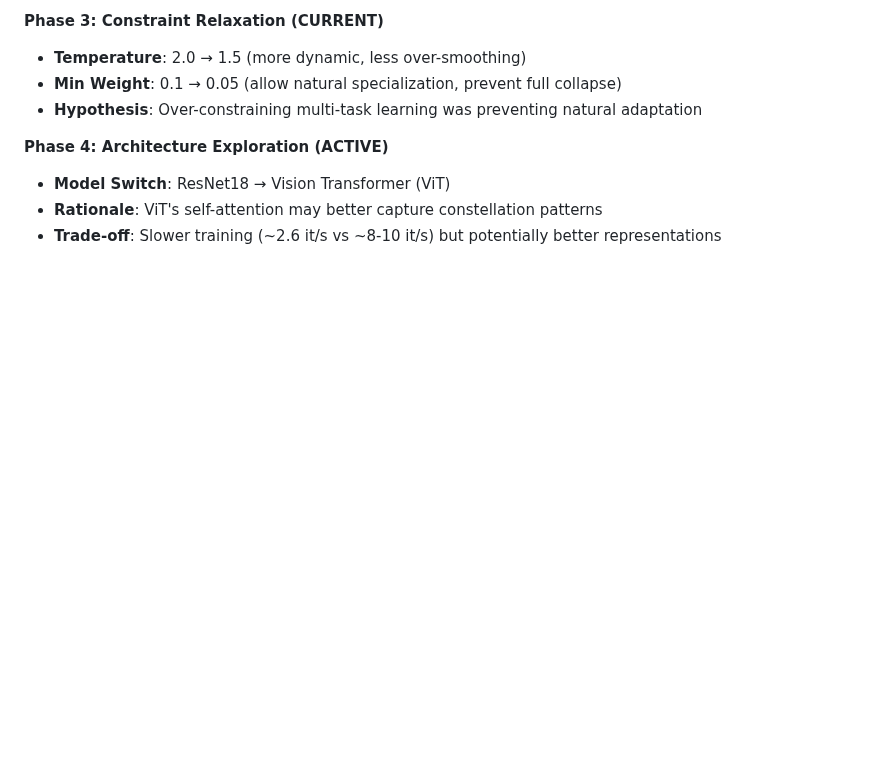
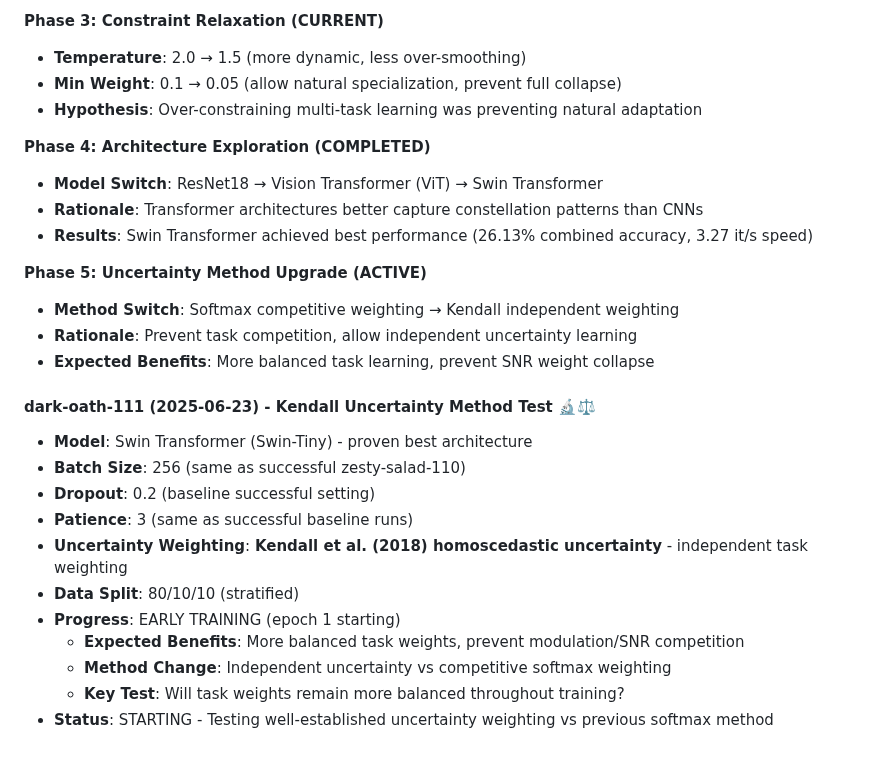
Before and after one commit to shamoons/modulation-explainability, a Markdown page: CLAUDE.md, the part around one of its changes. GitHub-like rendering; blank space fills up the shorter version.

```diff
--- a/CLAUDE.md
+++ b/CLAUDE.md
@@ -484,7 +524,25 @@ validate(model, device, val_loader, criterion_modulation, criterion_snr, uncerta
 - **Min Weight**: 0.1 → 0.05 (allow natural specialization, prevent full collapse)
 - **Hypothesis**: Over-constraining multi-task learning was preventing natural adaptation
 
-**Phase 4: Architecture Exploration (ACTIVE)**
-- **Model Switch**: ResNet18 → Vision Transformer (ViT)
-- **Rationale**: ViT's self-attention may better capture constellation patterns
-- **Trade-off**: Slower training (~2.6 it/s vs ~8-10 it/s) but potentially better representations
+**Phase 4: Architecture Exploration (COMPLETED)**
+- **Model Switch**: ResNet18 → Vision Transformer (ViT) → Swin Transformer
+- **Rationale**: Transformer architectures better capture constellation patterns than CNNs
+- **Results**: Swin Transformer achieved best performance (26.13% combined accuracy, 3.27 it/s speed)
+
+**Phase 5: Uncertainty Method Upgrade (ACTIVE)**
+- **Method Switch**: Softmax competitive weighting → Kendall independent weighting
+- **Rationale**: Prevent task competition, allow independent uncertainty learning
+- **Expected Benefits**: More balanced task learning, prevent SNR weight collapse
+
+#### dark-oath-111 (2025-06-23) - Kendall Uncertainty Method Test 🔬⚖️
+- **Model**: Swin Transformer (Swin-Tiny) - proven best architecture
+- **Batch Size**: 256 (same as successful zesty-salad-110)
+- **Dropout**: 0.2 (baseline successful setting)
+- **Patience**: 3 (same as successful baseline runs)
+- **Uncertainty Weighting**: **Kendall et al. (2018) homoscedastic uncertainty** - independent task weighting
+- **Data Split**: 80/10/10 (stratified)
+- **Progress**: EARLY TRAINING (epoch 1 starting)
+  - **Expected Benefits**: More balanced task weights, prevent modulation/SNR competition
+  - **Method Change**: Independent uncertainty vs competitive softmax weighting
+  - **Key Test**: Will task weights remain more balanced throughout training?
+- **Status**: STARTING - Testing well-established uncertainty weighting vs previous softmax method
```
Also changed, not shown: other parts of CLAUDE.md (+46 -6 lines).
